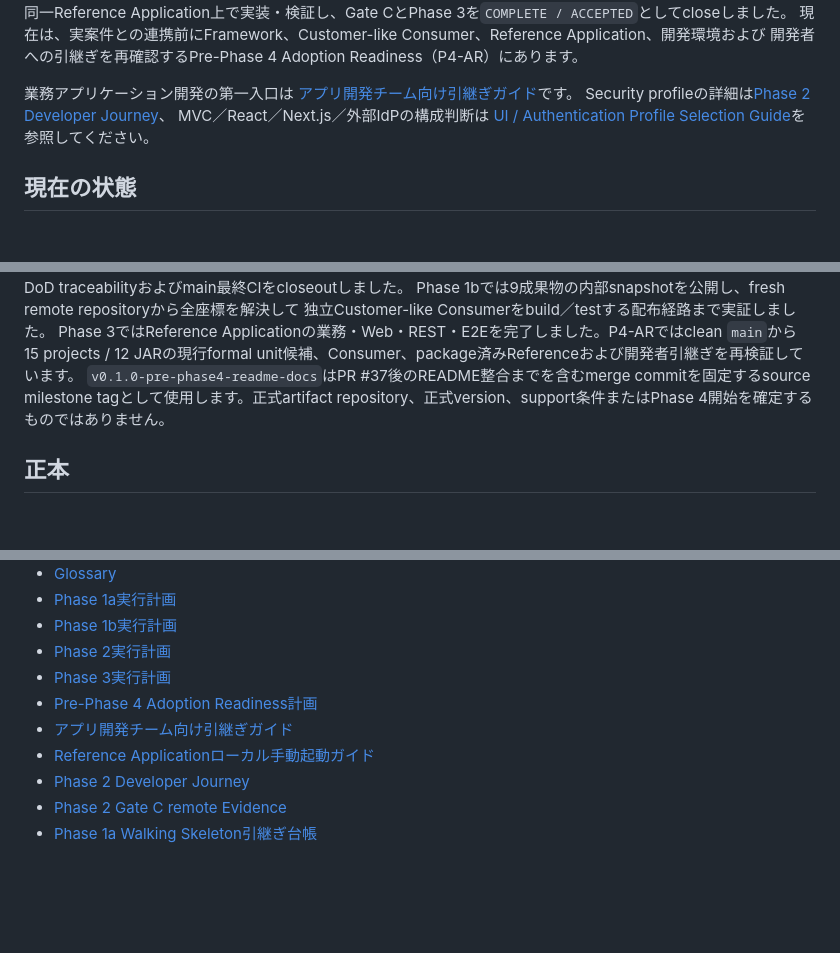
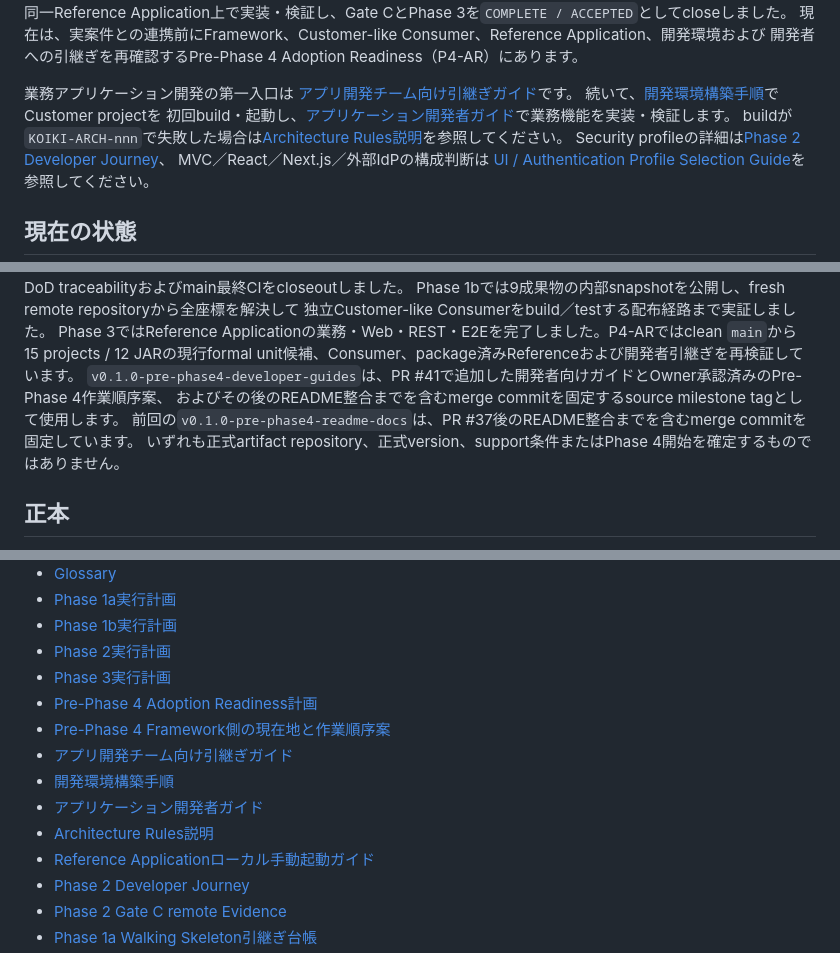
Before and after one commit to zaziedlm/KOIKI-JAVAWEB, a Markdown page: README.md, 3 parts joined by grey strips. GitHub-like rendering; blank space fills up the shorter version.

Commit message:
docs: align README with developer guides and v0.1.0-pre-phase4-developer-guides
- Point the README entry to the development environment guide, the
  application developer guide, and the architecture rules guide.
- Record the owner-approved pre-Phase 4 work order (2026-09-30) in the
  current status, with CP-F0, Gate P4-F, and DoD changes unapproved.
- Name the next source milestone tag v0.1.0-pre-phase4-developer-guides
  and keep the previous v0.1.0-pre-phase4-readme-docs as history.
- Add the new guides and the work order to the canonical document list.

Co-Authored-By: Claude Opus 5.5 <noreply@anthropic.com>

```diff
--- a/README.md
+++ b/README.md
@@ -18,6 +18,9 @@ Phase 3 Reference Vertical Sliceでは、master / expense業務、MVC / Thymelea
 
 業務アプリケーション開発の第一入口は
 [アプリ開発チーム向け引継ぎガイド](docs/development/application-team-handoff-guide.md)です。
+続いて、[開発環境構築手順](docs/development/application-team-development-environment-guide.md)でCustomer projectを
+初回build・起動し、[アプリケーション開発者ガイド](docs/development/application-developer-guide.md)で業務機能を実装・検証します。
+buildが`KOIKI-ARCH-nnn`で失敗した場合は[Architecture Rules説明](docs/development/architecture-rules-developer-guide.md)を参照してください。
 Security profileの詳細は[Phase 2 Developer Journey](docs/development/phase2-developer-journey.md)、
 MVC／React／Next.js／外部IdPの構成判断は
 [UI / Authentication Profile Selection Guide](docs/development/frontend-authentication-profile-guide.md)を参照してください。
@@ -57,8 +61,10 @@ Phase 1bでは9成果物の内部snapshotを公開し、fresh remote repository
 独立Customer-like Consumerをbuild／testする配布経路まで実証しました。
 Phase 3ではReference Applicationの業務・Web・REST・E2Eを完了しました。P4-ARではclean `main`から
 15 projects / 12 JARの現行formal unit候補、Consumer、package済みReferenceおよび開発者引継ぎを再検証しています。
-`v0.1.0-pre-phase4-readme-docs`はPR #37後のREADME整合までを含むmerge commitを固定するsource milestone
-tagとして使用します。正式artifact repository、正式version、support条件またはPhase 4開始を確定するものではありません。
+`v0.1.0-pre-phase4-developer-guides`は、PR #41で追加した開発者向けガイドとOwner承認済みのPre-Phase 4作業順序案、
+およびその後のREADME整合までを含むmerge commitを固定するsource milestone tagとして使用します。
+前回の`v0.1.0-pre-phase4-readme-docs`は、PR #37後のREADME整合までを含むmerge commitを固定しています。
+いずれも正式artifact repository、正式version、support条件またはPhase 4開始を確定するものではありません。
 
 ## 正本
 
@@ -73,7 +79,11 @@ tagとして使用します。正式artifact repository、正式version、suppor
 - [Phase 2実行計画](docs/development/KOIKI-JavaWeb-FW_Phase2実行計画_v0.1.md)
 - [Phase 3実行計画](docs/development/KOIKI-JavaWeb-FW_Phase3実行計画_v0.1.md)
 - [Pre-Phase 4 Adoption Readiness計画](docs/development/KOIKI-JavaWeb-FW_Pre-Phase4_Adoption_Readiness計画_v0.1.md)
+- [Pre-Phase 4 Framework側の現在地と作業順序案](docs/development/pre-phase4-framework-independent-work-review-20260930.md)
 - [アプリ開発チーム向け引継ぎガイド](docs/development/application-team-handoff-guide.md)
+- [開発環境構築手順](docs/development/application-team-development-environment-guide.md)
+- [アプリケーション開発者ガイド](docs/development/application-developer-guide.md)
+- [Architecture Rules説明](docs/development/architecture-rules-developer-guide.md)
 - [Reference Applicationローカル手動起動ガイド](docs/reference/KOIKI-JavaWeb-FW_Reference_Application_Local_Run_Guide_v0.1.md)
 - [Phase 2 Developer Journey](docs/development/phase2-developer-journey.md)
 - [Phase 2 Gate C remote Evidence](docs/architecture/validation/phase2-gate-c-c2-remote-evidence.md)
```
Also changed, not shown: other parts of README.md (+2 -1 lines).
